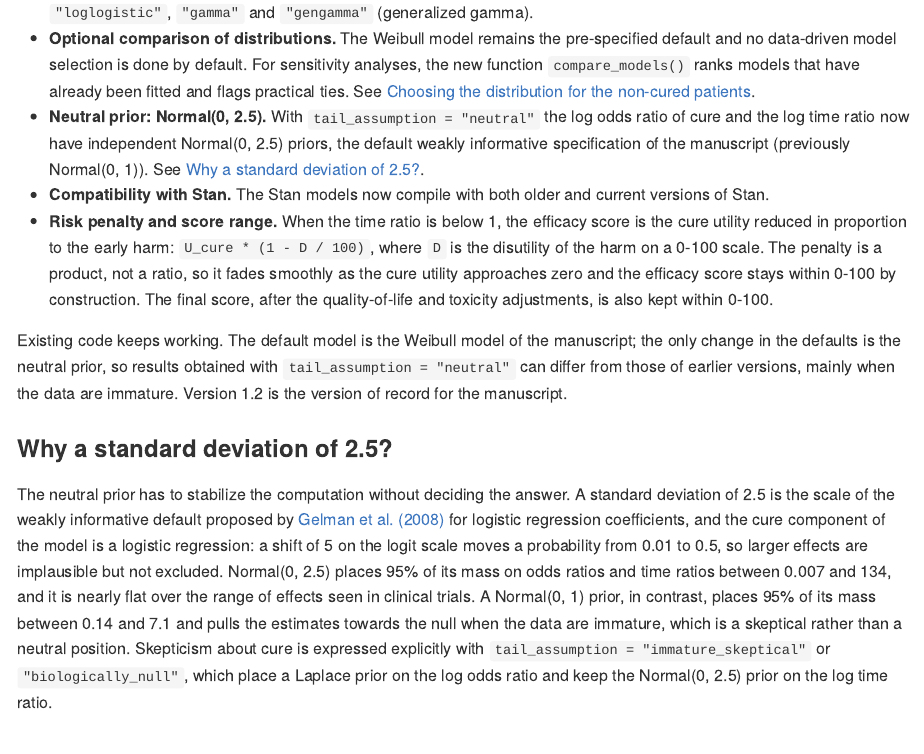
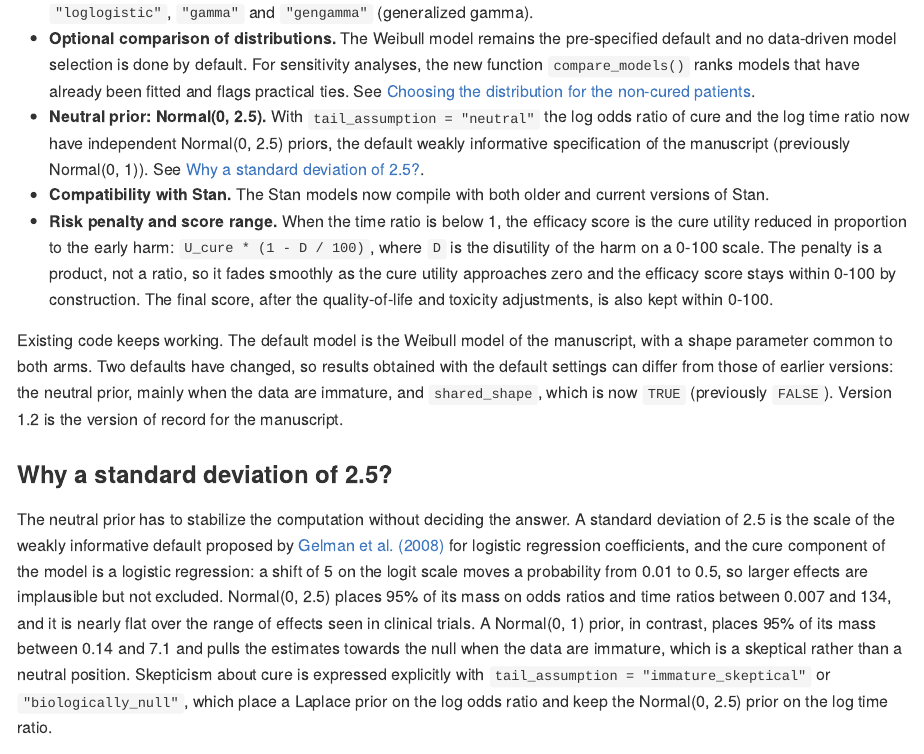
Before and after one commit to albertocarm/bayescores, an R Markdown document (README.Rmd): the page in a window 1100 px wide, from 1190 px down. The pictures show the output file README.md that the author committed with the source, drawn offline in the style of GitHub; badge pictures from the web are left out.

Commit message:
bayescores 1.2: shared shape by default (#5)

```diff
--- a/README.Rmd
+++ b/README.Rmd
@@ -63,7 +63,7 @@ Trial Data --> Bayesian AFT Cure Model --> Posterior Draws
 - **Compatibility with Stan.** The Stan models now compile with both older and current versions of Stan.
 - **Risk penalty and score range.** When the time ratio is below 1, the efficacy score is the cure utility reduced in proportion to the early harm: `U_cure * (1 - D / 100)`, where `D` is the disutility of the harm on a 0-100 scale. The penalty is a product, not a ratio, so it fades smoothly as the cure utility approaches zero and the efficacy score stays within 0-100 by construction. The final score, after the quality-of-life and toxicity adjustments, is also kept within 0-100.
 
-Existing code keeps working. The default model is the Weibull model of the manuscript; the only change in the defaults is the neutral prior, so results obtained with `tail_assumption = "neutral"` can differ from those of earlier versions, mainly when the data are immature. Version 1.2 is the version of record for the manuscript.
+Existing code keeps working. The default model is the Weibull model of the manuscript, with a shape parameter common to both arms. Two defaults have changed, so results obtained with the default settings can differ from those of earlier versions: the neutral prior, mainly when the data are immature, and `shared_shape`, which is now `TRUE` (previously `FALSE`). Version 1.2 is the version of record for the manuscript.
 
 ### Why a standard deviation of 2.5?
 
```
Also changed, not shown: R/model_fitting.R (+3 -3 lines), README.md, 1 other file.
